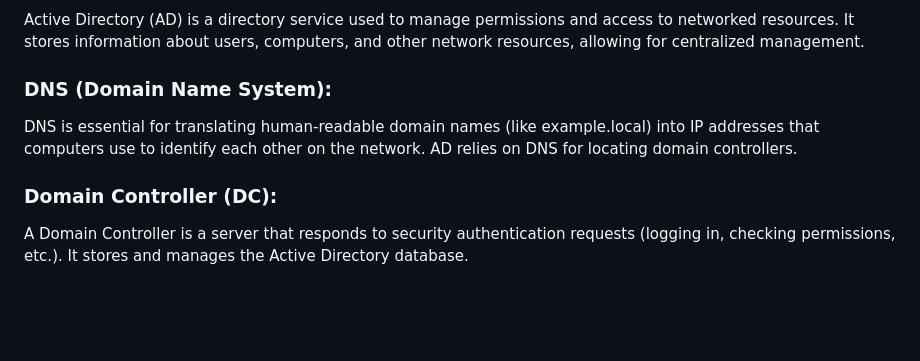
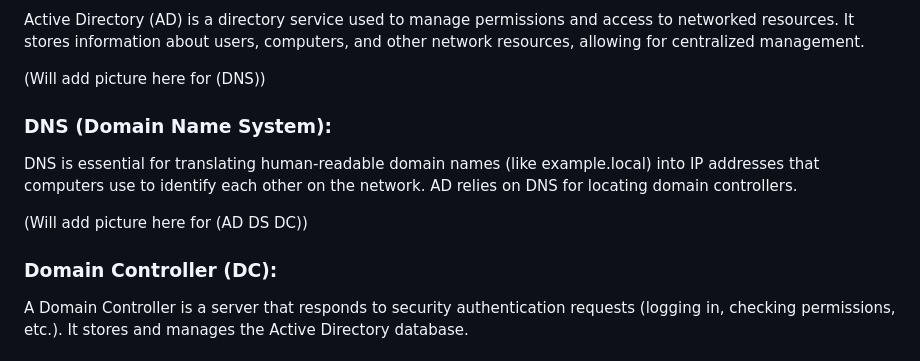
Before and after one commit to imuhammadhusnain/ActiveDirectory-Setup, a Markdown page: README.md, the part around the change printed below. Drawn GitHub-style; blank space fills up the shorter version.

```diff
--- a/README.md
+++ b/README.md
@@ -64,8 +78,10 @@ Steps to Install DNS:
 Active Directory (AD) is a directory service used to manage permissions and access to networked resources. It stores information about users, computers, and other network resources, allowing for centralized management.
 
-<h3>DNS (Domain Name System):</h3>
+(Will add picture here for (DNS))
+### DNS (Domain Name System):
 DNS is essential for translating human-readable domain names (like example.local) into IP addresses that computers use to identify each other on the network. AD relies on DNS for locating domain controllers.
 
-<h3>Domain Controller (DC): </h3>
+(Will add picture here for (AD DS DC))
+### Domain Controller (DC):
 A Domain Controller is a server that responds to security authentication requests (logging in, checking permissions, etc.). It stores and manages the Active Directory database.
 
```
Also changed, not shown: other parts of README.md (+95 -60 lines).
